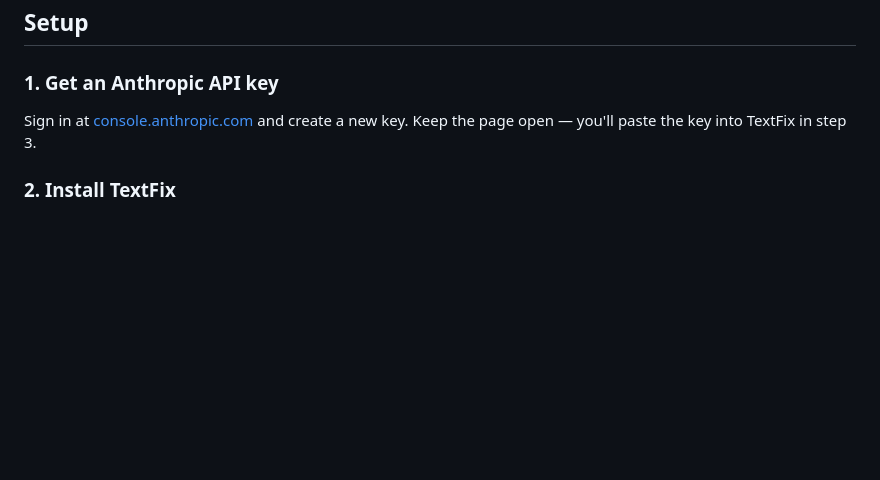
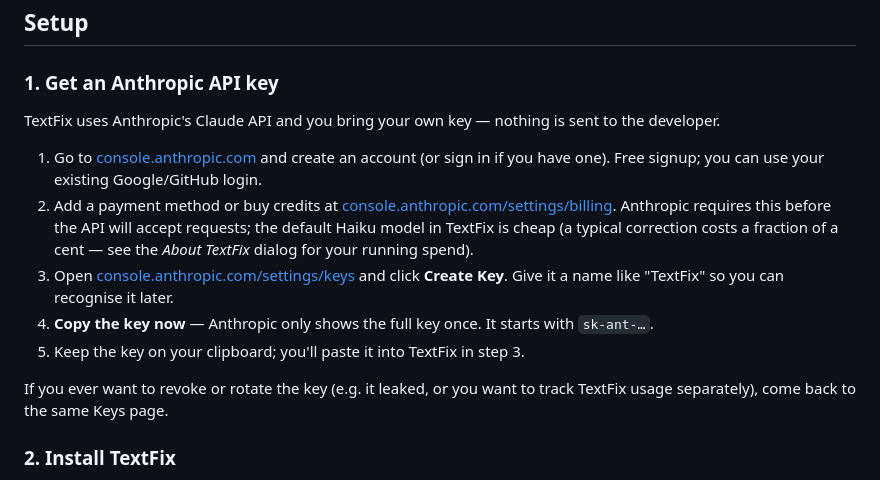
Before and after one commit to agnt-labs-oz/TextFix, a Markdown page: README.md, the part around the change. GitHub-like rendering; blank space fills up the shorter version.

Commit message:
docs(readme): expand "Get an Anthropic API key" with step-by-step
Replaces the one-line setup with a numbered walkthrough: signup link,
billing link (with a note that Anthropic requires a payment method
before the API accepts requests), key creation, and the "key only
shown once — copy it now" warning. Also notes how to revoke/rotate
later via the same Keys page.

Co-Authored-By: Claude Opus 4.7 (1M context) <noreply@anthropic.com>

```diff
--- a/README.md
+++ b/README.md
@@ -37,7 +37,15 @@ TextFix uses the clipboard under the hood: it copies your selection, sends it to
 
 ### 1. Get an Anthropic API key
 
-Sign in at [console.anthropic.com](https://console.anthropic.com/settings/keys) and create a new key. Keep the page open — you'll paste the key into TextFix in step 3.
+TextFix uses Anthropic's Claude API and you bring your own key — nothing is sent to the developer.
+
+1. Go to [console.anthropic.com](https://console.anthropic.com) and create an account (or sign in if you have one). Free signup; you can use your existing Google/GitHub login.
+2. Add a payment method or buy credits at [console.anthropic.com/settings/billing](https://console.anthropic.com/settings/billing). Anthropic requires this before the API will accept requests; the default Haiku model in TextFix is cheap (a typical correction costs a fraction of a cent — see the *About TextFix* dialog for your running spend).
+3. Open [console.anthropic.com/settings/keys](https://console.anthropic.com/settings/keys) and click **Create Key**. Give it a name like "TextFix" so you can recognise it later.
+4. **Copy the key now** — Anthropic only shows the full key once. It starts with `sk-ant-…`.
+5. Keep the key on your clipboard; you'll paste it into TextFix in step 3.
+
+If you ever want to revoke or rotate the key (e.g. it leaked, or you want to track TextFix usage separately), come back to the same Keys page.
 
 ### 2. Install TextFix
 
```
